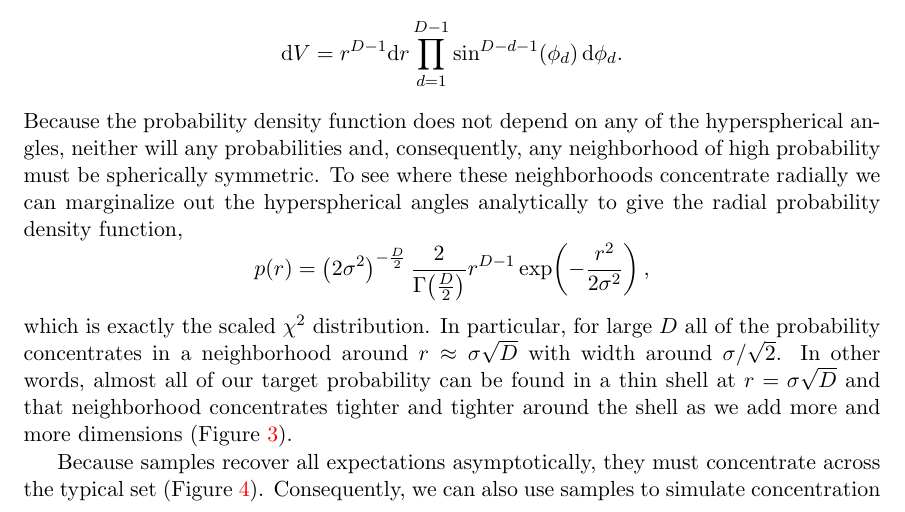
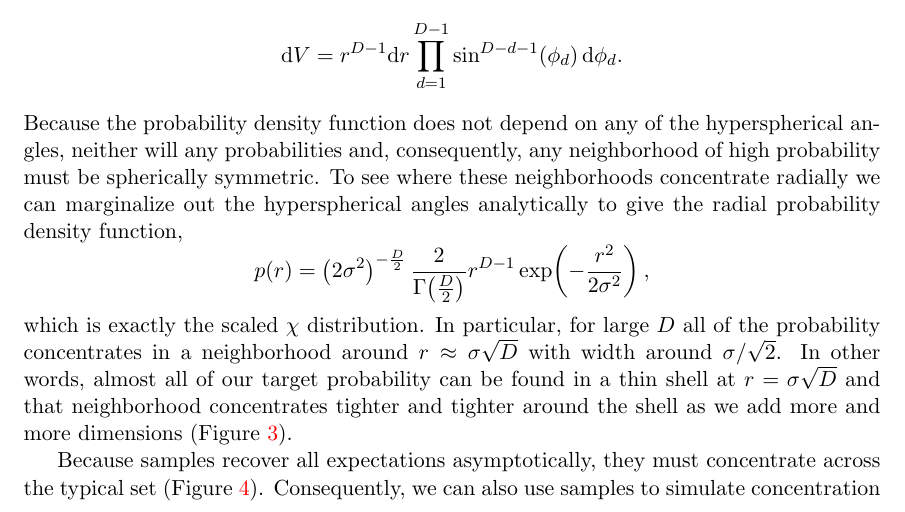
Before and after one commit to betanalpha/stan_intro, a LaTeX document (stan_intro.tex): part of page 18 of 39, cut so that both start at the same text. Compiled offline with pdfLaTeX.

Commit message:
not squared actually, I think

```diff
--- a/stan_intro.tex
+++ b/stan_intro.tex
@@ -1307,7 +1307,7 @@ p \! \left( r \right) =
 r^{D - 1} \exp \! \left( - \frac{r^{2}}{2 \sigma^{2}} \right),
 \end{equation*}
 %
-which is exactly the scaled $\chi^2$ distribution.  In particular, for
+which is exactly the scaled $\chi$ distribution.  In particular, for
 large $D$ all of the probability concentrates in a neighborhood
 around $r \approx \sigma \sqrt{D}$ with width around $\sigma / \sqrt{2}$.
 In other words, almost all of our target probability can be found in a
```
